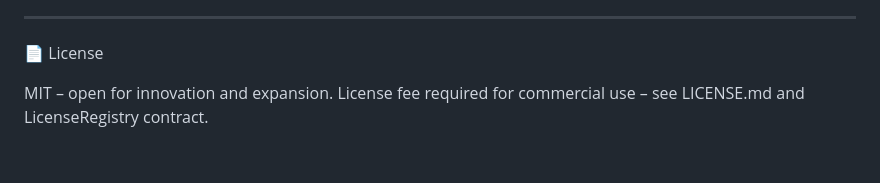
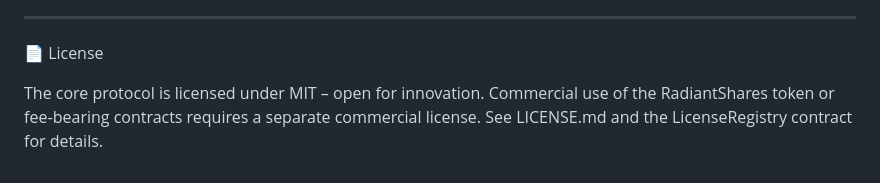
Before and after one commit to 1me0/-Type-radiant-protocol, a Markdown page: README.md, the part around one of its changes. GitHub-like rendering.

```diff
--- a/README.md
+++ b/README.md
@@ -156,5 +164,6 @@ A system where being there is the foundation of truth.
 
 📄 License
 
-MIT – open for innovation and expansion.
-License fee required for commercial use – see LICENSE.md and LicenseRegistry contract.
+The core protocol is licensed under MIT – open for innovation.
+Commercial use of the RadiantShares token or fee‑bearing contracts requires a separate commercial license.
+See LICENSE.md and the LicenseRegistry contract for details.
```
Also changed, not shown: other parts of README.md (+47 -39 lines).
